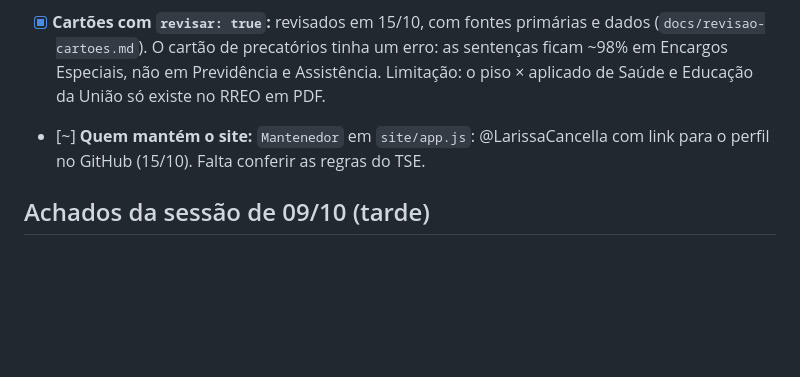
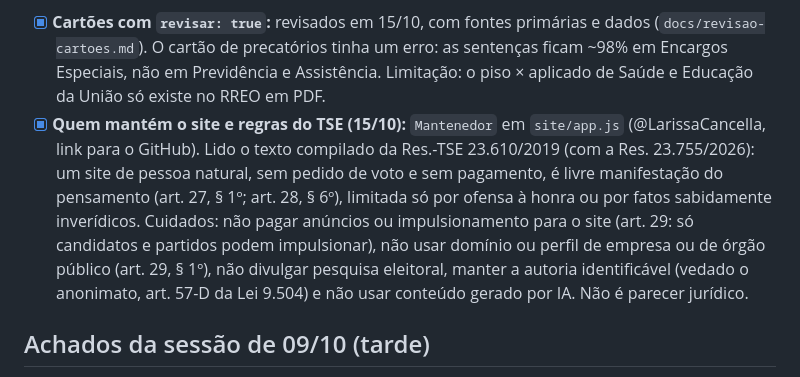
Before and after one commit to LarissaCancella/praOndeVai, a Markdown page: CLAUDE.md, the part around the change. Rendered like a GitHub page; blank space fills up the shorter version.

Commit message:
Registra a conferência das regras do TSE no CLAUDE.md

```diff
--- a/CLAUDE.md
+++ b/CLAUDE.md
@@ -72,7 +72,7 @@ Total anual sem Encargos Especiais (R$ bi): 2019: 2004; 2020: 2521; 2021: 2065;
 - [x] **Regras fiscais:** cartões sobre teto/arcabouço, pisos de Saúde e Educação e precatórios.
 - [~] **Conferência:** a MSC confere com o RREO centavo por centavo na maioria das funções e anos. As divergências aparecem na página "Método" (tabela `conferencia` em `painel.json`). Falta conferir alguns totais contra o RREO em PDF ou o Siga Brasil.
 - [x] **Cartões com `revisar: true`:** revisados em 15/10, com fontes primárias e dados (`docs/revisao-cartoes.md`). O cartão de precatórios tinha um erro: as sentenças ficam ~98% em Encargos Especiais, não em Previdência e Assistência. Limitação: o piso × aplicado de Saúde e Educação da União só existe no RREO em PDF.
-- [~] **Quem mantém o site:** `Mantenedor` em `site/app.js`: @LarissaCancella com link para o perfil no GitHub (15/10). Falta conferir as regras do TSE.
+- [x] **Quem mantém o site e regras do TSE (15/10):** `Mantenedor` em `site/app.js` (@LarissaCancella, link para o GitHub). Lido o texto compilado da Res.-TSE 23.610/2019 (com a Res. 23.755/2026): um site de pessoa natural, sem pedido de voto e sem pagamento, é livre manifestação do pensamento (art. 27, § 1º; art. 28, § 6º), limitada só por ofensa à honra ou por fatos sabidamente inverídicos. Cuidados: não pagar anúncios ou impulsionamento para o site (art. 29: só candidatos e partidos podem impulsionar), não usar domínio ou perfil de empresa ou de órgão público (art. 29, § 1º), não divulgar pesquisa eleitoral, manter a autoria identificável (vedado o anonimato, art. 57-D da Lei 9.504) e não usar conteúdo gerado por IA. Não é parecer jurídico.
 
 ## Achados da sessão de 09/10 (tarde)
 
```
